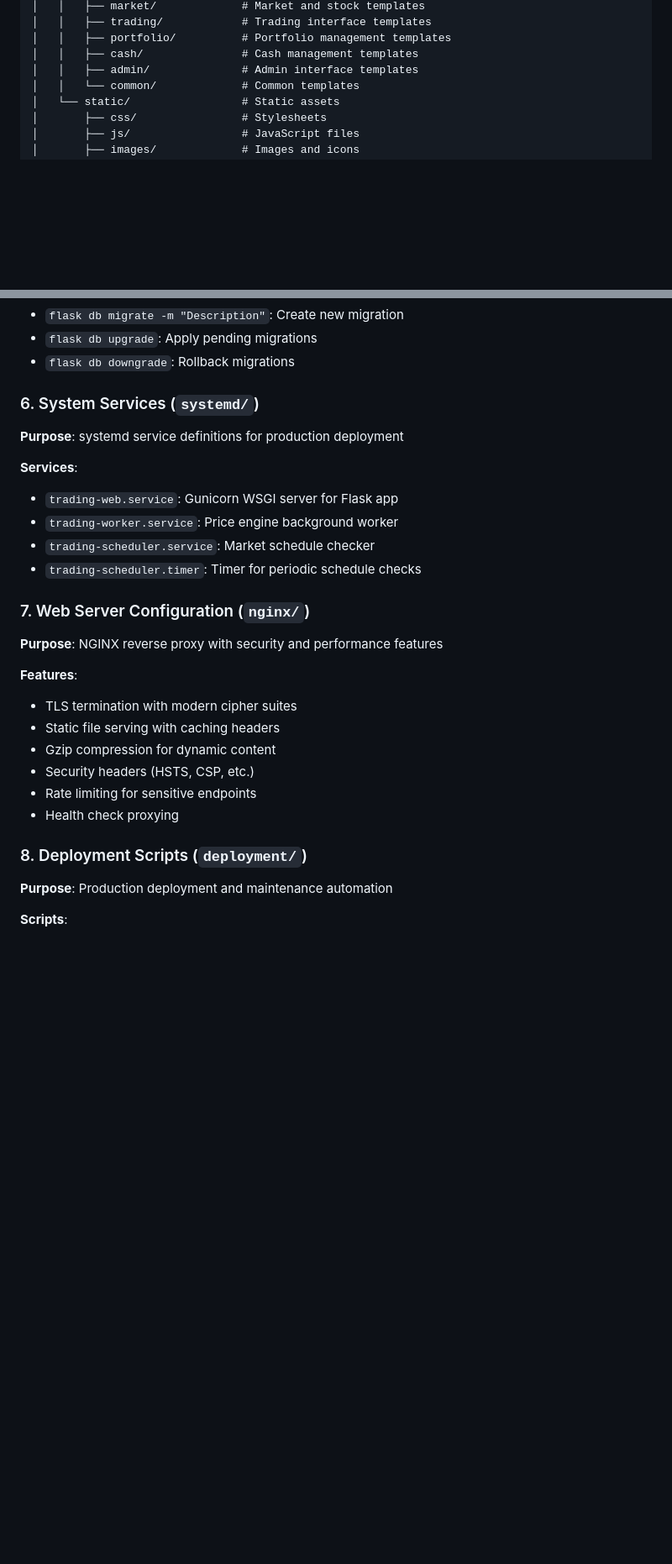
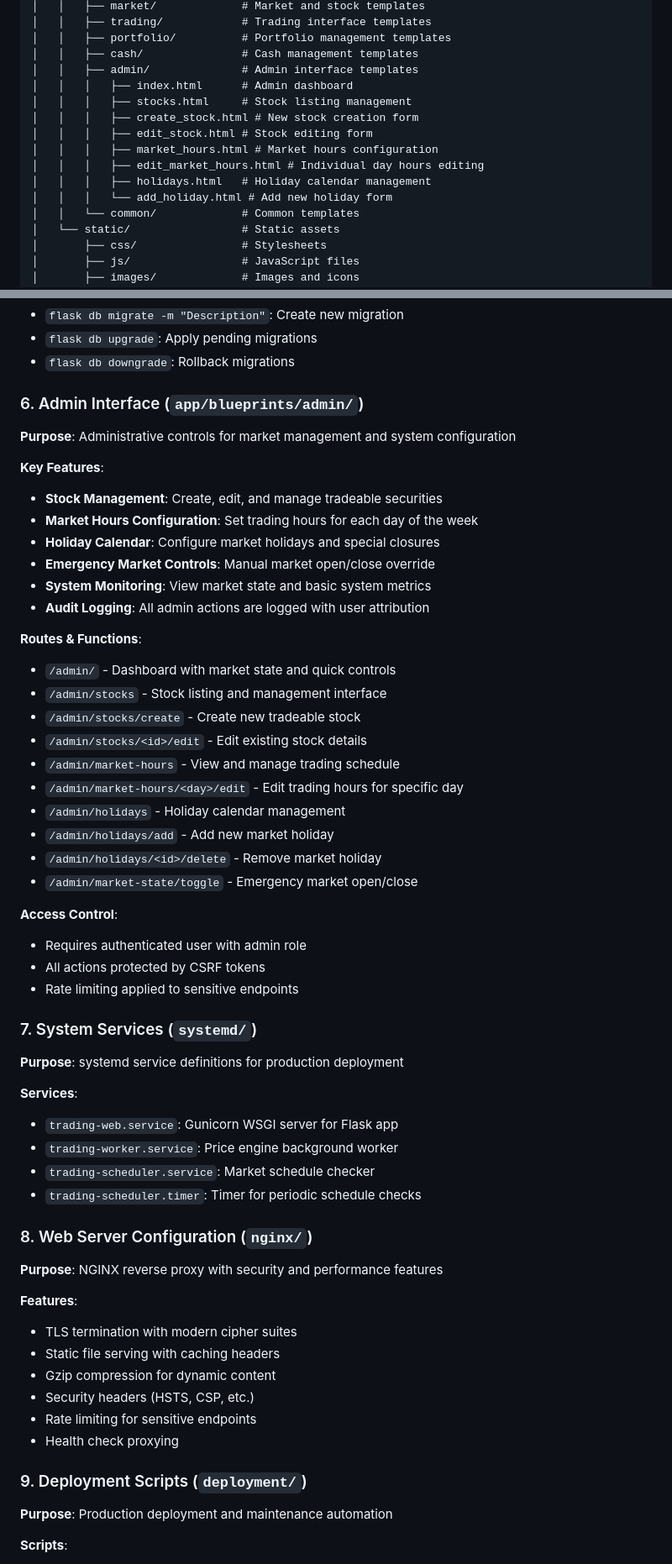
Before and after one commit to raja-naveed/cx_ex, a Markdown page: COMPONENTS.md, 2 parts joined by grey strips. Shown: that part at 84% size. GitHub-like rendering; blank space fills up the shorter version.

```diff
--- a/COMPONENTS.md
+++ b/COMPONENTS.md
@@ -26,6 +26,14 @@ cx_ex/
 │   │   ├── portfolio/          # Portfolio management templates
 │   │   ├── cash/               # Cash management templates
 │   │   ├── admin/              # Admin interface templates
+│   │   │   ├── index.html      # Admin dashboard
+│   │   │   ├── stocks.html     # Stock listing management
+│   │   │   ├── create_stock.html # New stock creation form
+│   │   │   ├── edit_stock.html # Stock editing form
+│   │   │   ├── market_hours.html # Market hours configuration
+│   │   │   ├── edit_market_hours.html # Individual day hours editing
+│   │   │   ├── holidays.html   # Holiday calendar management
+│   │   │   └── add_holiday.html # Add new holiday form
 │   │   └── common/             # Common templates
 │   └── static/                 # Static assets
 │       ├── css/                # Stylesheets
@@ -128,7 +136,36 @@ cx_ex/
 - `flask db upgrade`: Apply pending migrations
 - `flask db downgrade`: Rollback migrations
 
-### 6. System Services (`systemd/`)
+### 6. Admin Interface (`app/blueprints/admin/`)
+
+**Purpose**: Administrative controls for market management and system configuration
+
+**Key Features**:
+- **Stock Management**: Create, edit, and manage tradeable securities
+- **Market Hours Configuration**: Set trading hours for each day of the week
+- **Holiday Calendar**: Configure market holidays and special closures
+- **Emergency Market Controls**: Manual market open/close override
+- **System Monitoring**: View market state and basic system metrics
+- **Audit Logging**: All admin actions are logged with user attribution
+
+**Routes & Functions**:
+- `/admin/` - Dashboard with market state and quick controls
+- `/admin/stocks` - Stock listing and management interface
+- `/admin/stocks/create` - Create new tradeable stock
+- `/admin/stocks/<id>/edit` - Edit existing stock details
+- `/admin/market-hours` - View and manage trading schedule
+- `/admin/market-hours/<day>/edit` - Edit trading hours for specific day
+- `/admin/holidays` - Holiday calendar management
+- `/admin/holidays/add` - Add new market holiday
+- `/admin/holidays/<id>/delete` - Remove market holiday
+- `/admin/market-state/toggle` - Emergency market open/close
+
+**Access Control**:
+- Requires authenticated user with admin role
+- All actions protected by CSRF tokens
+- Rate limiting applied to sensitive endpoints
+
+### 7. System Services (`systemd/`)
 
 **Purpose**: systemd service definitions for production deployment
 
@@ -138,7 +175,7 @@ cx_ex/
 - `trading-scheduler.service`: Market schedule checker
 - `trading-scheduler.timer`: Timer for periodic schedule checks
 
-### 7. Web Server Configuration (`nginx/`)
+### 8. Web Server Configuration (`nginx/`)
 
 **Purpose**: NGINX reverse proxy with security and performance features
 
@@ -150,7 +187,7 @@ cx_ex/
 - Rate limiting for sensitive endpoints
 - Health check proxying
 
-### 8. Deployment Scripts (`deployment/`)
+### 9. Deployment Scripts (`deployment/`)
 
 **Purpose**: Production deployment and maintenance automation
 
```
Also changed, not shown: other parts of COMPONENTS.md (+1 -1 lines), README.md (+23 -5 lines).
